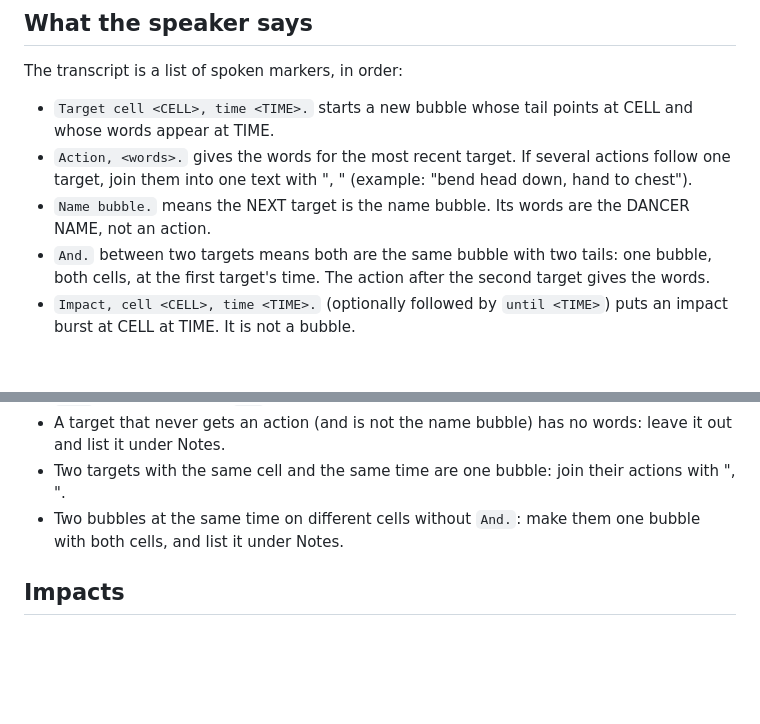
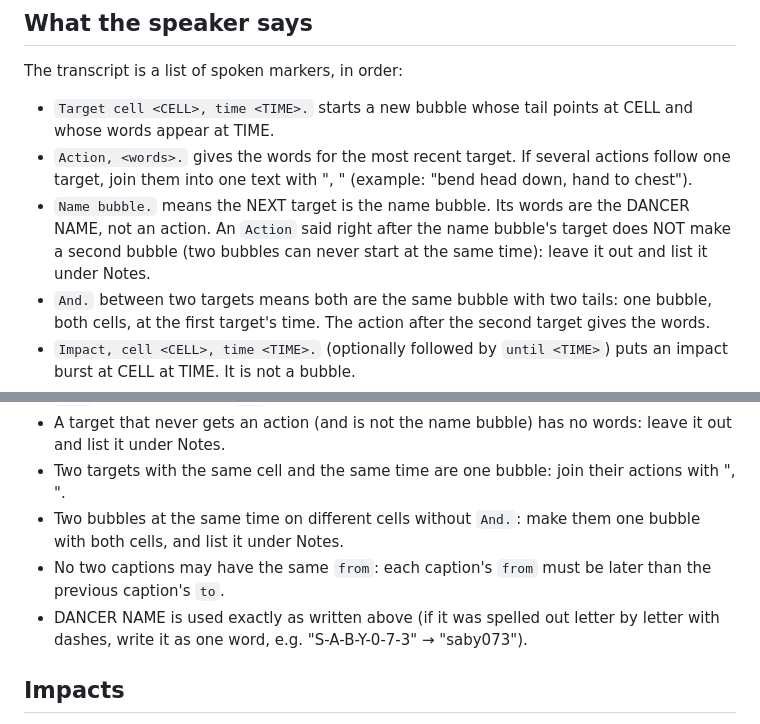
Before and after one commit to sarahHolmberg/remotionSarah, a Markdown page: prompts/transcript-to-json.md, 2 parts joined by grey strips. Drawn GitHub-style; blank space fills up the shorter version.

Commit message:
Prompt: no second bubble for an action after the name bubble
An action said right after the name bubble's target made a second
caption at the same time, which the editor refuses. The prompt now
leaves it out (listed under Notes), states that no two captions share a
start time, and writes a spelled-out name as one word.

Co-Authored-By: Claude Opus 5.5 <noreply@anthropic.com>
Claude-Session: https://claude.ai/code/session_011p984BdpQjcfFSzyLRR8EG

```diff
--- a/prompts/transcript-to-json.md
+++ b/prompts/transcript-to-json.md
@@ -17,7 +17,7 @@ The transcript is a list of spoken markers, in order:
 
 - `Target cell <CELL>, time <TIME>.` starts a new bubble whose tail points at CELL and whose words appear at TIME.
 - `Action, <words>.` gives the words for the most recent target. If several actions follow one target, join them into one text with ", " (example: "bend head down, hand to chest").
-- `Name bubble.` means the NEXT target is the name bubble. Its words are the DANCER NAME, not an action.
+- `Name bubble.` means the NEXT target is the name bubble. Its words are the DANCER NAME, not an action. An `Action` said right after the name bubble's target does NOT make a second bubble (two bubbles can never start at the same time): leave it out and list it under Notes.
 - `And.` between two targets means both are the same bubble with two tails: one bubble, both cells, at the first target's time. The action after the second target gives the words.
 - `Impact, cell <CELL>, time <TIME>.` (optionally followed by `until <TIME>`) puts an impact burst at CELL at TIME. It is not a bubble.
 - Ignore everything else: player text like "Play", "Mute", "Settings", "00:00", the recording's file name, filler words.
@@ -38,6 +38,8 @@ The transcript is a list of spoken markers, in order:
 - A target that never gets an action (and is not the name bubble) has no words: leave it out and list it under Notes.
 - Two targets with the same cell and the same time are one bubble: join their actions with ", ".
 - Two bubbles at the same time on different cells without `And.`: make them one bubble with both cells, and list it under Notes.
+- No two captions may have the same `from`: each caption's `from` must be later than the previous caption's `to`.
+- DANCER NAME is used exactly as written above (if it was spelled out letter by letter with dashes, write it as one word, e.g. "S-A-B-Y-0-7-3" → "saby073").
 
 ## Impacts
 
```
